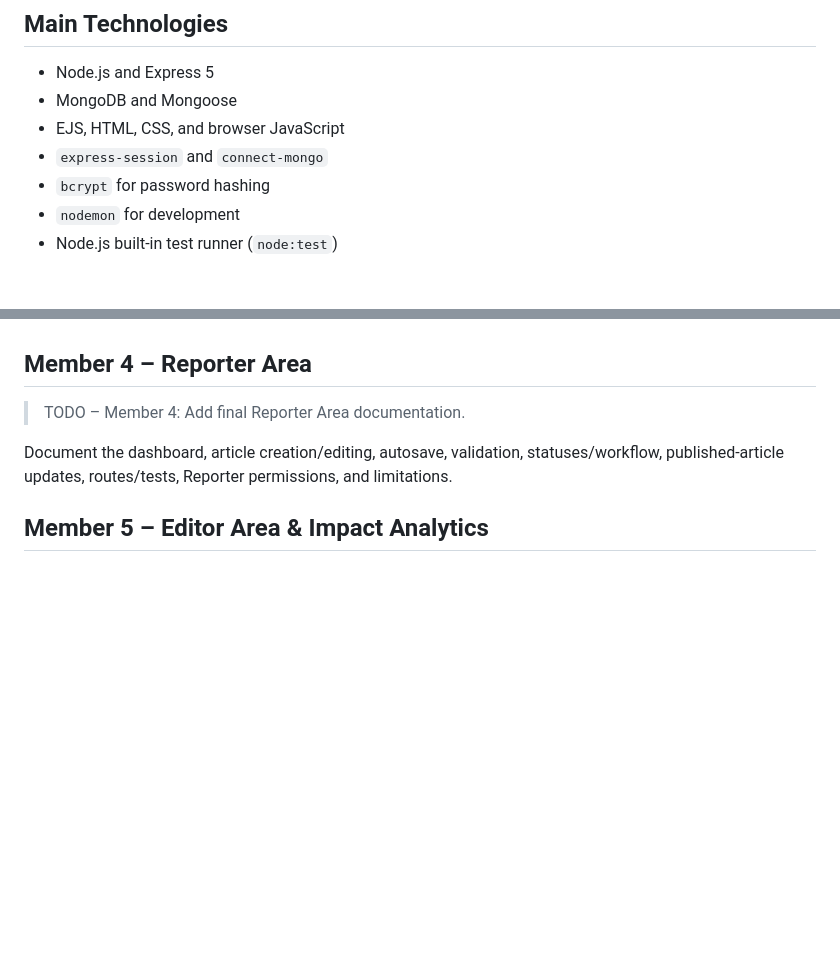
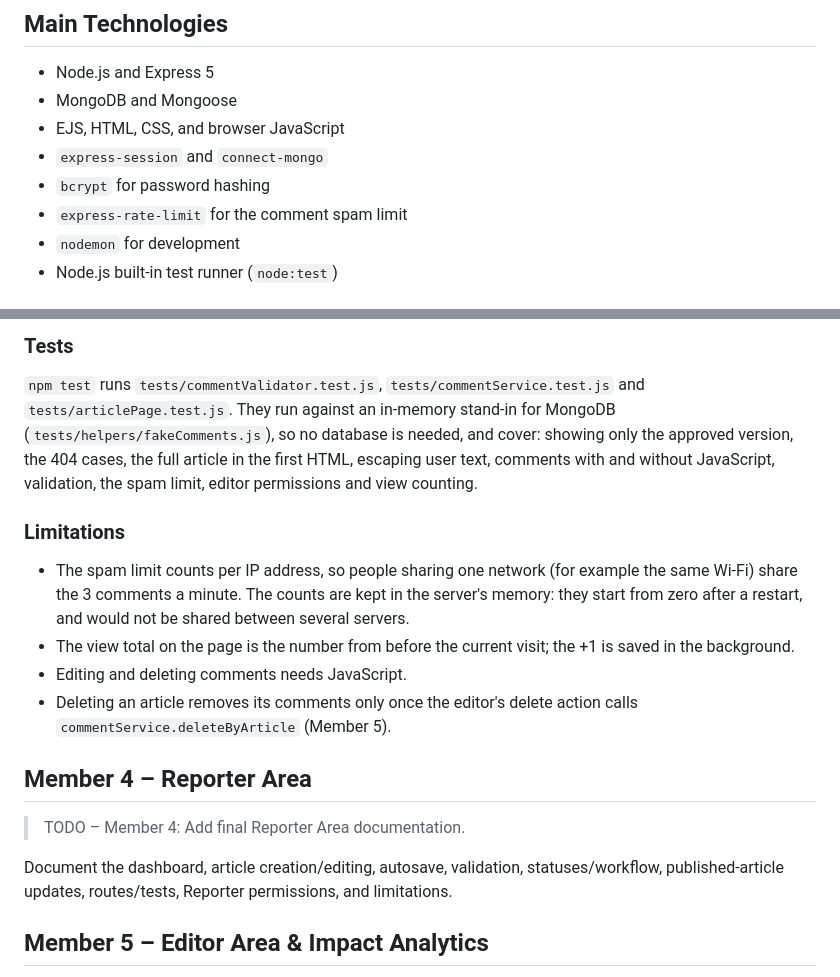
Before and after one commit to omer0528754928-prog/the-daily-web, a Markdown page: README.md, 2 parts joined by grey strips. Drawn GitHub-style; blank space fills up the shorter version.

```diff
--- a/README.md
+++ b/README.md
@@ -13,6 +13,7 @@ This README describes the code currently in this branch. The `/stats` page curre
 - EJS, HTML, CSS, and browser JavaScript
 - `express-session` and `connect-mongo`
 - `bcrypt` for password hashing
+- `express-rate-limit` for the comment spam limit
 - `nodemon` for development
 - Node.js built-in test runner (`node:test`)
 
@@ -414,3 +453,13 @@ Document the article route/display, comments and validation, view counting, `art
+### Tests
+
+`npm test` runs `tests/commentValidator.test.js`, `tests/commentService.test.js` and `tests/articlePage.test.js`. They run against an in-memory stand-in for MongoDB (`tests/helpers/fakeComments.js`), so no database is needed, and cover: showing only the approved version, the 404 cases, the full article in the first HTML, escaping user text, comments with and without JavaScript, validation, the spam limit, editor permissions and view counting.
+
+### Limitations
+
+- The spam limit counts per IP address, so people sharing one network (for example the same Wi-Fi) share the 3 comments a minute. The counts are kept in the server's memory: they start from zero after a restart, and would not be shared between several servers.
+- The view total on the page is the number from before the current visit; the +1 is saved in the background.
+- Editing and deleting comments needs JavaScript.
+- Deleting an article removes its comments only once the editor's delete action calls `commentService.deleteByArticle` (Member 5).
 
 ## Member 4 – Reporter Area
 
```
Also changed, not shown: other parts of README.md (+40 -2 lines).
